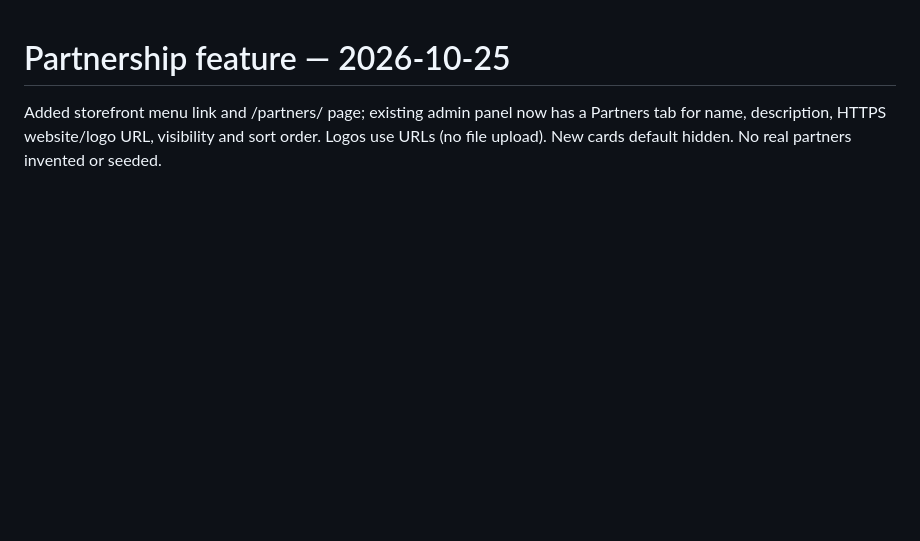
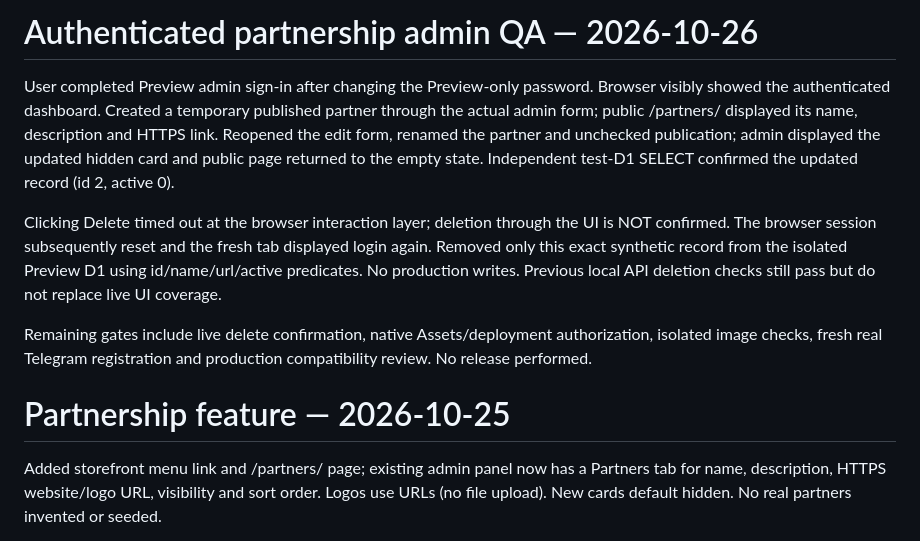
Before and after one commit to sashkosan72/Tanuki-Shop, a Markdown page: docs/PR6-QA-2026-10-23.md, the part around the change. GitHub-like rendering; blank space fills up the shorter version.

Commit message:
Record authenticated partner admin browser checks and test cleanup

```diff
--- a/docs/PR6-QA-2026-10-23.md
+++ b/docs/PR6-QA-2026-10-23.md
@@ -1,3 +1,11 @@
+# Authenticated partnership admin QA — 2026-10-26
+
+User completed Preview admin sign-in after changing the Preview-only password. Browser visibly showed the authenticated dashboard. Created a temporary published partner through the actual admin form; public /partners/ displayed its name, description and HTTPS link. Reopened the edit form, renamed the partner and unchecked publication; admin displayed the updated hidden card and public page returned to the empty state. Independent test-D1 SELECT confirmed the updated record (id 2, active 0).
+
+Clicking Delete timed out at the browser interaction layer; deletion through the UI is NOT confirmed. The browser session subsequently reset and the fresh tab displayed login again. Removed only this exact synthetic record from the isolated Preview D1 using id/name/url/active predicates. No production writes. Previous local API deletion checks still pass but do not replace live UI coverage.
+
+Remaining gates include live delete confirmation, native Assets/deployment authorization, isolated image checks, fresh real Telegram registration and production compatibility review. No release performed.
+
 # Partnership feature — 2026-10-25
 
 Added storefront menu link and /partners/ page; existing admin panel now has a Partners tab for name, description, HTTPS website/logo URL, visibility and sort order. Logos use URLs (no file upload). New cards default hidden. No real partners invented or seeded.
```
